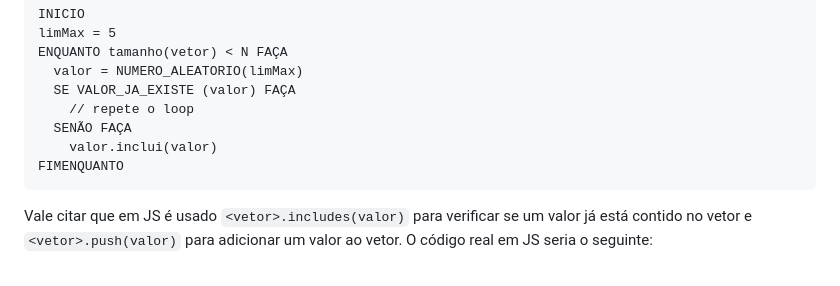
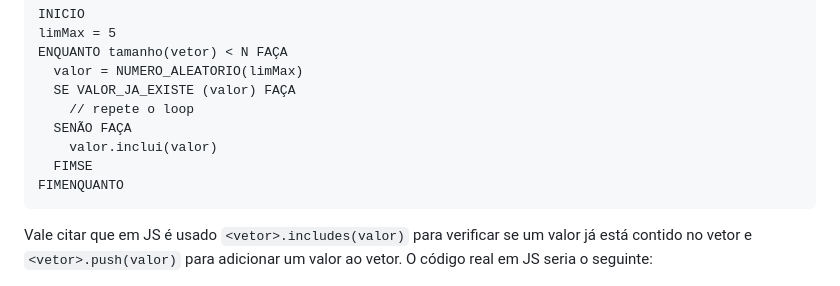
Before and after one commit to FranCosMonX/Brincando_com_css_html_js, a Markdown page: README.md, the part around the change. GitHub-like rendering.

Commit message:
corrigindo pseudo do commit anterior

````diff
--- a/README.md
+++ b/README.md
@@ -50,6 +50,7 @@ ENQUANTO tamanho(vetor) < N FAÇA
     // repete o loop
   SENÃO FAÇA
     valor.inclui(valor)
+  FIMSE
 FIMENQUANTO
 ```
 
````
